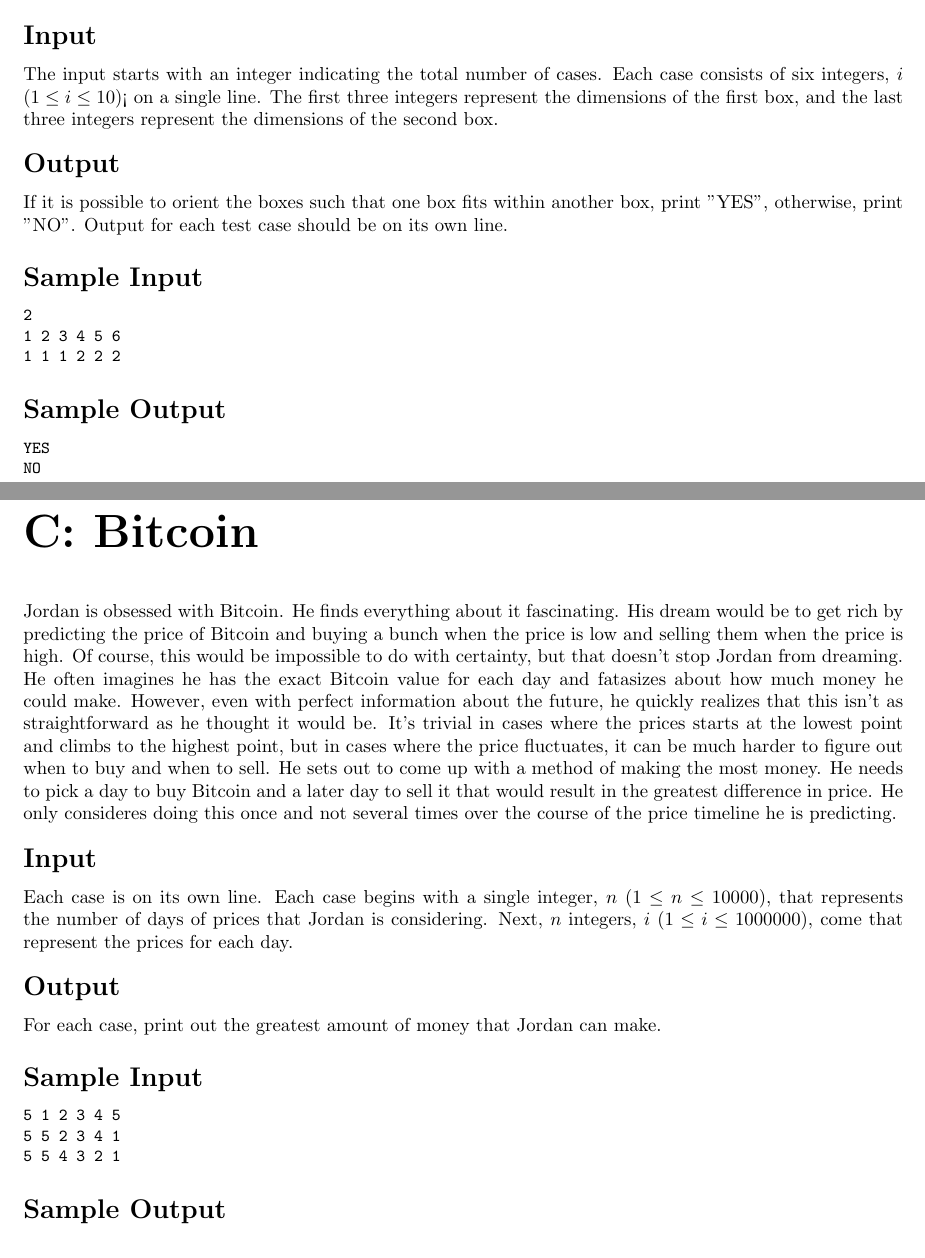
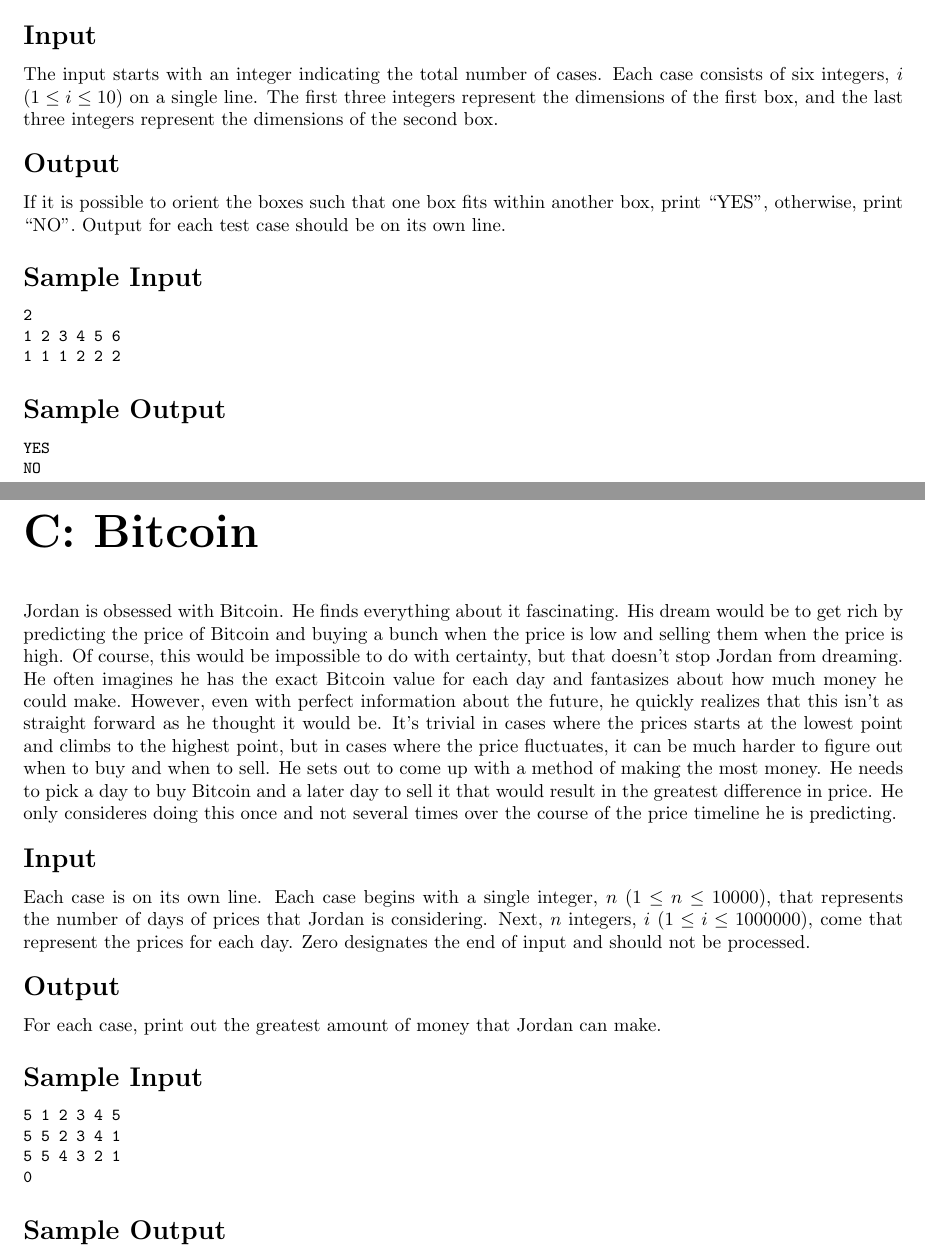
Before and after one commit to amarmaduke/ua-contest, a LaTeX document (Fall-2015/set.tex, which reads Fall-2015/bitcoin/problem.tex, Fall-2015/doesitfit/problem.tex): two parts of pages 3 and 4 of 4, joined at a grey line, cut so that both start at the same text. Compiled offline with LaTeX, dvips and Ghostscript.

Commit message:
Update the problem descriptions based on review

```diff
--- a/Fall-2015/bitcoin/problem.tex
+++ b/Fall-2015/bitcoin/problem.tex
@@ -1,9 +1,10 @@
 \begin{problem}{C: Bitcoin}
-Jordan is obsessed with Bitcoin. He finds everything about it fascinating.
+Jordan is obsessed with Bitcoin.
+He finds everything about it fascinating.
 His dream would be to get rich by predicting the price of Bitcoin and buying a bunch when the price is low and selling them when the price is high.
 Of course, this would be impossible to do with certainty, but that doesn't stop Jordan from dreaming.
-He often imagines he has the exact Bitcoin value for each day and fatasizes about how much money he could make.
-However, even with perfect information about the future, he quickly realizes that this isn't as straightforward as he thought it would be.
+He often imagines he has the exact Bitcoin value for each day and fantasizes about how much money he could make.
+However, even with perfect information about the future, he quickly realizes that this isn't as straight forward as he thought it would be.
 It's trivial in cases where the prices starts at the lowest point and climbs to the highest point, but in cases where the price fluctuates, it can be much harder to figure out when to buy and when to sell.
 He sets out to come up with a method of making the most money.
 He needs to pick a day to buy Bitcoin and a later day to sell it that would result in the greatest difference in price.
@@ -14,6 +15,7 @@
 Each case is on its own line.
 Each case begins with a single integer, $n$ ($1 \leq n \leq 10000$), that represents the number of days of prices that Jordan is considering.
 Next, $n$ integers, $i$ ($1 \leq i \leq 1000000$), come that represent the prices for each day.
+Zero designates the end of input and should not be processed.
 \end{formalin}
 
 \begin{formalout}
@@ -24,6 +26,7 @@
 5 1 2 3 4 5
 5 5 2 3 4 1
 5 5 4 3 2 1
+0
 \end{datain}
 
 \begin{dataout}
--- a/Fall-2015/doesitfit/problem.tex
+++ b/Fall-2015/doesitfit/problem.tex
@@ -8,12 +8,12 @@
 
 \begin{formalin}
 The input starts with an integer indicating the total number of cases.
-Each case consists of six integers, $i$ ($1 \leq i \leq 10$)< on a single line.
+Each case consists of six integers, $i$ ($1 \leq i \leq 10$) on a single line.
 The first three integers represent the dimensions of the first box, and the last three integers represent the dimensions of the second box.
 \end{formalin}
 
 \begin{formalout}
-If it is possible to orient the boxes such that one box fits within another box, print "YES", otherwise, print "NO".
+If it is possible to orient the boxes such that one box fits within another box, print ``YES'', otherwise, print ``NO''.
 Output for each test case should be on its own line.
 \end{formalout}
 
```
Also changed, not shown: Fall-2015/shotsfired/problem.tex (+1 -1 lines).
